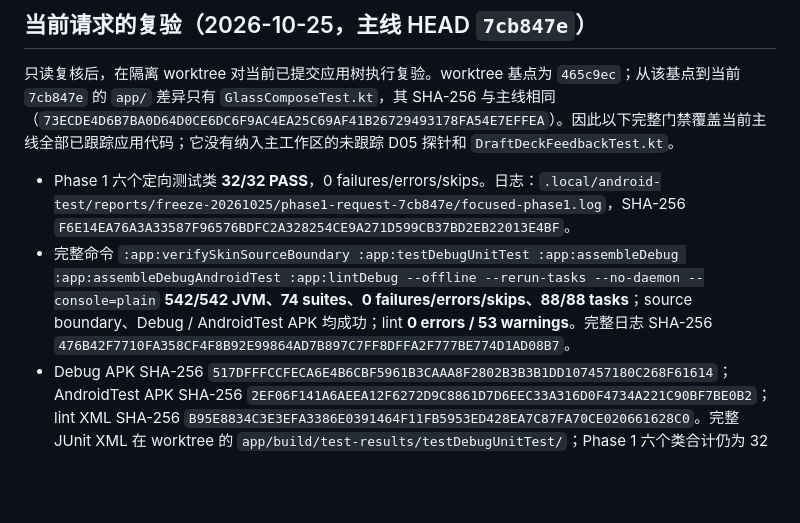
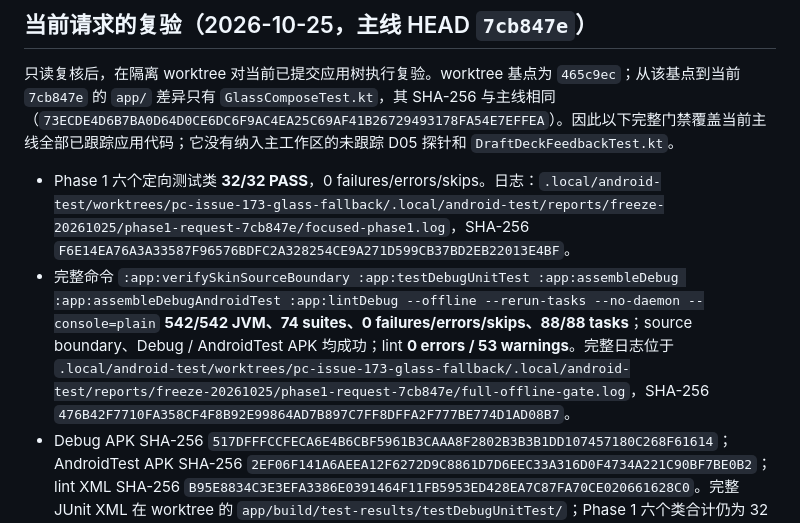
Before and after one commit to ShakeCrane/Powerful-Calendar, a Markdown page: docs/issues/PC-ISSUE-PHASE1-EDITOR-LIFECYCLE.md, the part around the change. Rendered like a GitHub page; blank space fills up the shorter version.

Commit message:
docs(Phase1): 修正复验日志证据路径

```diff
--- a/docs/issues/PC-ISSUE-PHASE1-EDITOR-LIFECYCLE.md
+++ b/docs/issues/PC-ISSUE-PHASE1-EDITOR-LIFECYCLE.md
@@ -238,8 +238,8 @@ Phase 1 主路径及当前源码自动化/构建验收 PASS。单次本地时间
 
 只读复核后，在隔离 worktree 对当前已提交应用树执行复验。worktree 基点为 `465c9ec`；从该基点到当前 `7cb847e` 的 `app/` 差异只有 `GlassComposeTest.kt`，其 SHA-256 与主线相同（`73ECDE4D6B7BA0D64D0CE6DC6F9AC4EA25C69AF41B26729493178FA54E7EFFEA`）。因此以下完整门禁覆盖当前主线全部已跟踪应用代码；它没有纳入主工作区的未跟踪 D05 探针和 `DraftDeckFeedbackTest.kt`。
 
-- Phase 1 六个定向测试类 **32/32 PASS**，0 failures/errors/skips。日志：`.local/android-test/reports/freeze-20261025/phase1-request-7cb847e/focused-phase1.log`，SHA-256 `F6E14EA76A3A33587F96576BDFC2A328254CE9A271D599CB37BD2EB22013E4BF`。
-- 完整命令 `:app:verifySkinSourceBoundary :app:testDebugUnitTest :app:assembleDebug :app:assembleDebugAndroidTest :app:lintDebug --offline --rerun-tasks --no-daemon --console=plain` **542/542 JVM、74 suites、0 failures/errors/skips、88/88 tasks**；source boundary、Debug / AndroidTest APK 均成功；lint **0 errors / 53 warnings**。完整日志 SHA-256 `476B42F7710FA358CF4F8B92E99864AD7B897C7FF8DFFA2F777BE774D1AD08B7`。
+- Phase 1 六个定向测试类 **32/32 PASS**，0 failures/errors/skips。日志：`.local/android-test/worktrees/pc-issue-173-glass-fallback/.local/android-test/reports/freeze-20261025/phase1-request-7cb847e/focused-phase1.log`，SHA-256 `F6E14EA76A3A33587F96576BDFC2A328254CE9A271D599CB37BD2EB22013E4BF`。
+- 完整命令 `:app:verifySkinSourceBoundary :app:testDebugUnitTest :app:assembleDebug :app:assembleDebugAndroidTest :app:lintDebug --offline --rerun-tasks --no-daemon --console=plain` **542/542 JVM、74 suites、0 failures/errors/skips、88/88 tasks**；source boundary、Debug / AndroidTest APK 均成功；lint **0 errors / 53 warnings**。完整日志位于 `.local/android-test/worktrees/pc-issue-173-glass-fallback/.local/android-test/reports/freeze-20261025/phase1-request-7cb847e/full-offline-gate.log`，SHA-256 `476B42F7710FA358CF4F8B92E99864AD7B897C7FF8DFFA2F777BE774D1AD08B7`。
 - Debug APK SHA-256 `517DFFFCCFECA6E4B6CBF5961B3CAAA8F2802B3B3B1DD107457180C268F61614`；AndroidTest APK SHA-256 `2EF06F141A6AEEA12F6272D9C8861D7D6EEC33A316D0F4734A221C90BF7BE0B2`；lint XML SHA-256 `B95E8834C3E3EFA3386E0391464F11FB5953ED428EA7C87FA70CE020661628C0`。完整 JUnit XML 在 worktree 的 `app/build/test-results/testDebugUnitTest/`；Phase 1 六个类合计仍为 32 项。
 - 本轮没有运行 connected/AVD 测试：检查时四台 AVD 均已在线，且此前有私有数据恢复缺口；不打断或改写它们。先前 `emulator-5560` 的 Phase 1 Compose 2/2 继续标为 **PREVIOUS PASS**，不是本轮证据。实体设备由用户验收。
 
```
